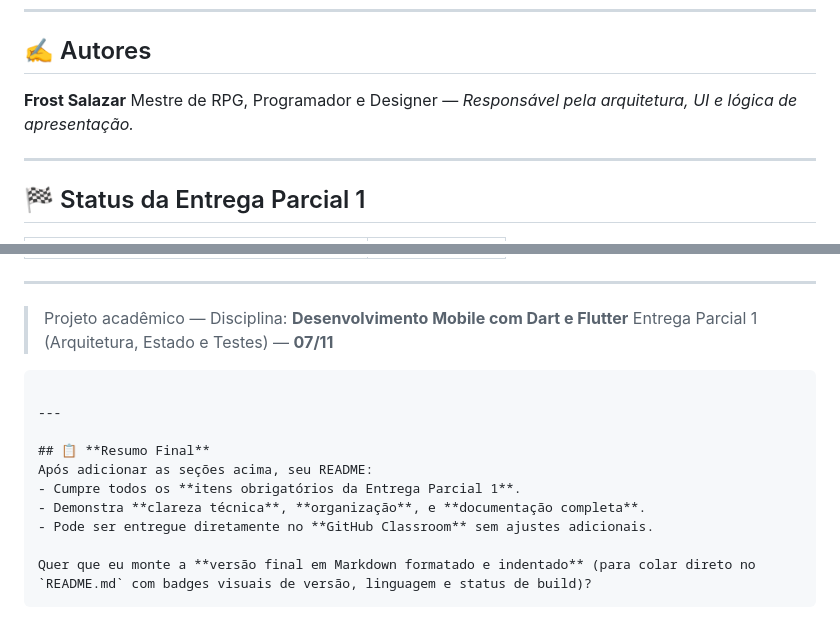
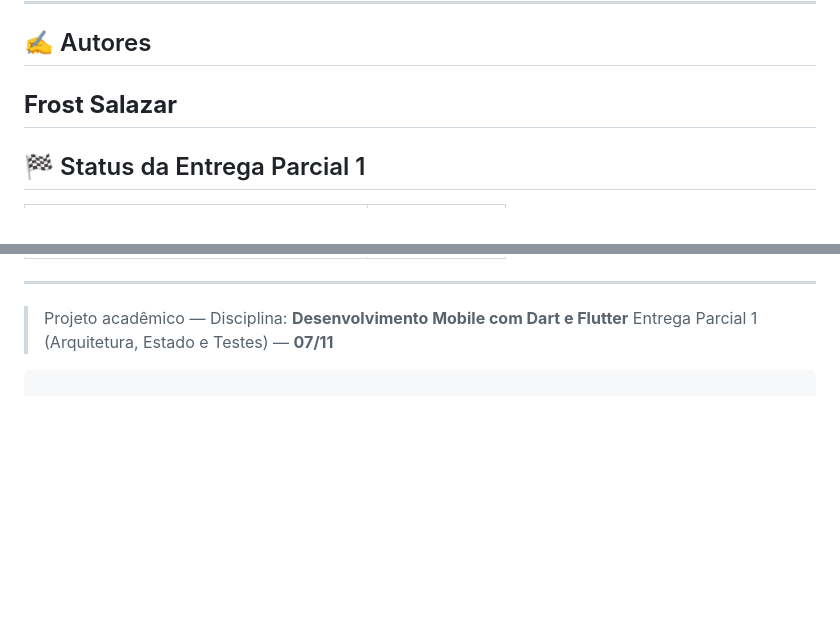
Before and after one commit to frostsalazar22/Projeto-de-HTML-4, a Markdown page: README.md, 2 parts joined by grey strips. Drawn GitHub-style; blank space fills up the shorter version.

````diff
--- a/README.md
+++ b/README.md
@@ -123,8 +123,6 @@ flutter test
 ## ✍️ Autores
 
 **Frost Salazar**
-Mestre de RPG, Programador e Designer — *Responsável pela arquitetura, UI e lógica de apresentação.*
-
 ---
 
 ## 🏁 Status da Entrega Parcial 1
@@ -143,14 +141,3 @@ Mestre de RPG, Programador e Designer — *Responsável pela arquitetura, UI e l
 > Entrega Parcial 1 (Arquitetura, Estado e Testes) — **07/11**
 
 ```
-
----
-
-## 📋 **Resumo Final**
-Após adicionar as seções acima, seu README:
-- Cumpre todos os **itens obrigatórios da Entrega Parcial 1**.
-- Demonstra **clareza técnica**, **organização**, e **documentação completa**.
-- Pode ser entregue diretamente no **GitHub Classroom** sem ajustes adicionais.
-
-Quer que eu monte a **versão final em Markdown formatado e indentado** (para colar direto no `README.md` com badges visuais de versão, linguagem e status de build)?
-```
````
